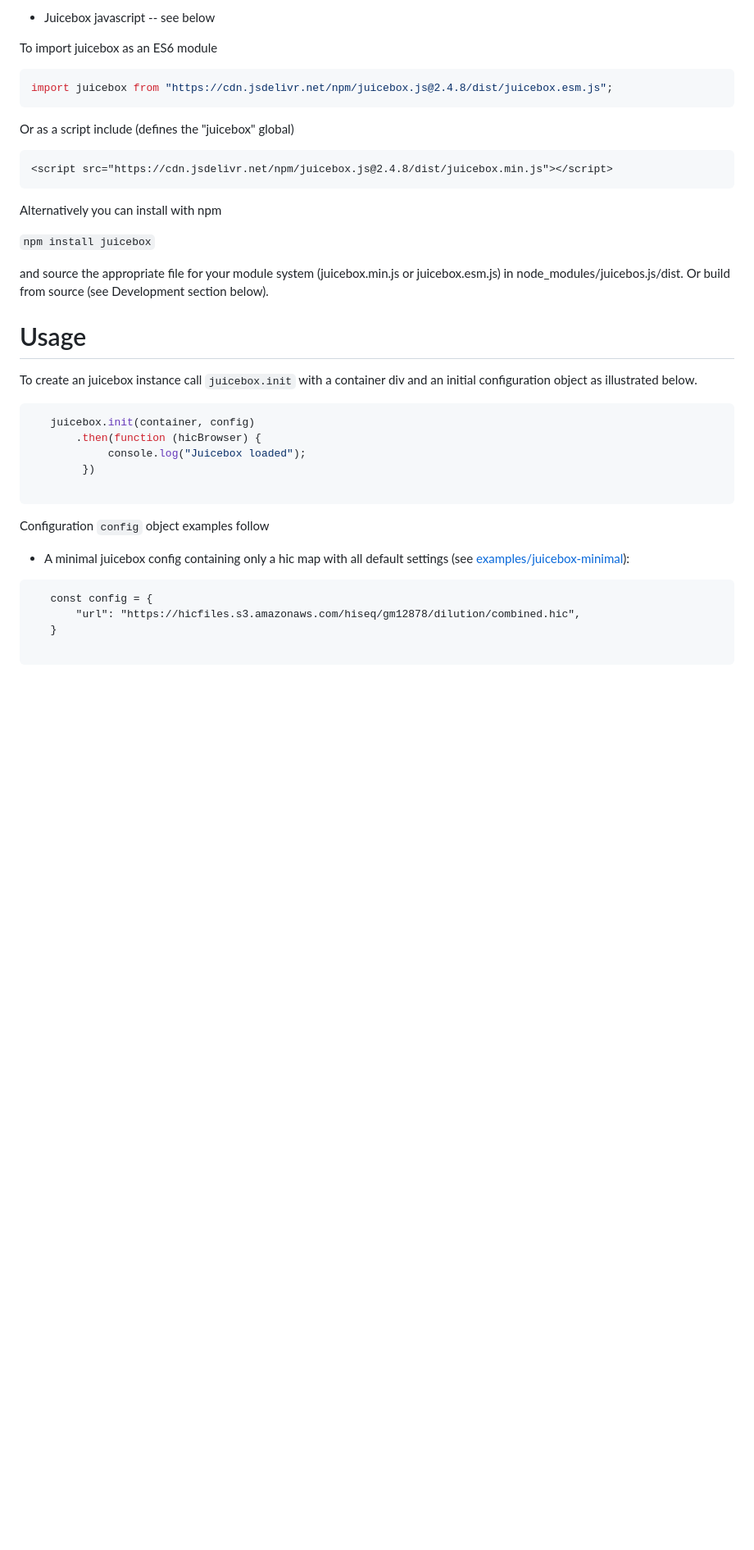
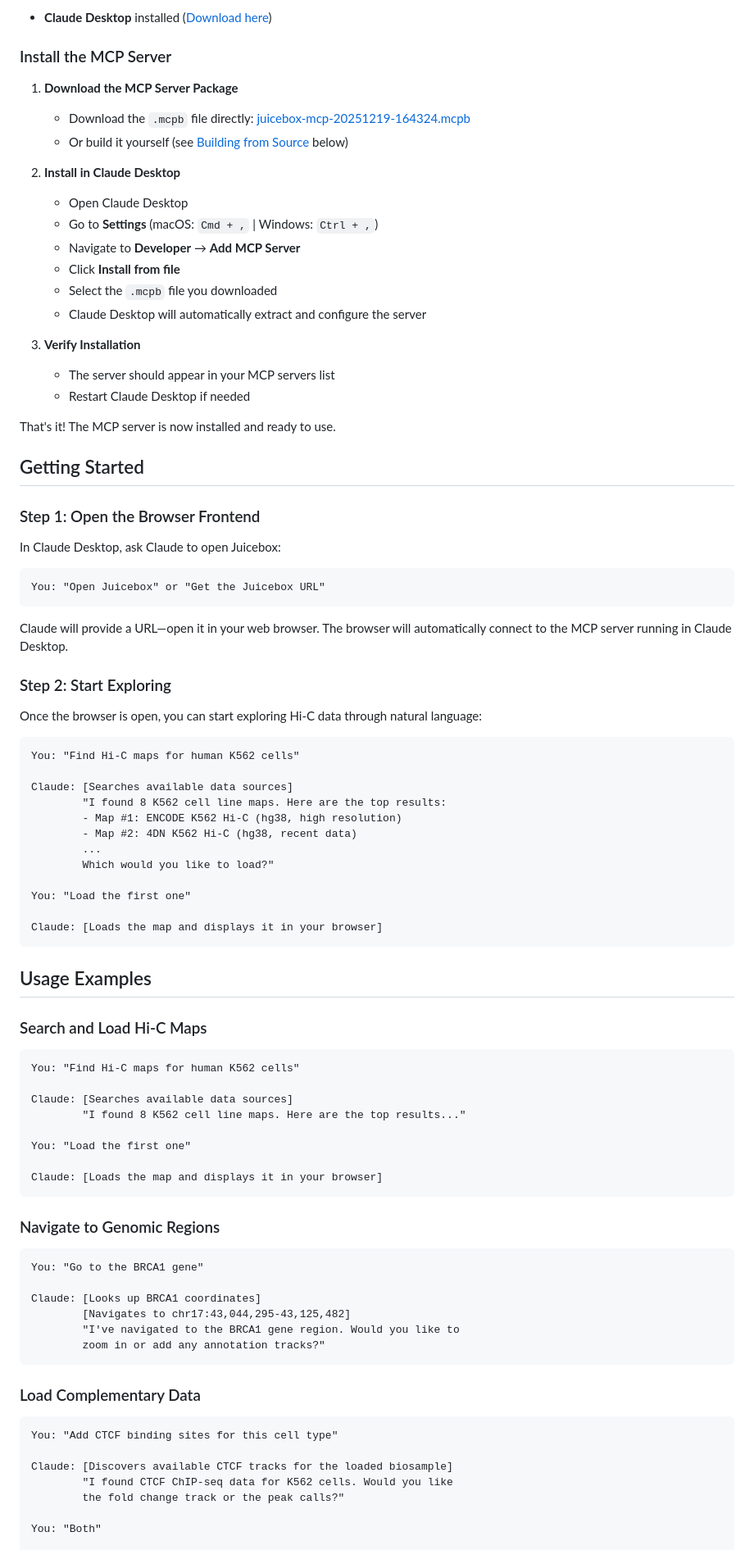
Before and after one commit to aidenlab/juicebox-mcp, a Markdown page: README.md, the part around one of its changes. Shown at 82% size. Rendered like a GitHub page; blank space fills up the shorter version.

````diff
--- a/README.md
+++ b/README.md
@@ -17,48 +21,91 @@ Requirements:
 
-* Juicebox javascript -- see below
+- **Claude Desktop** installed ([Download here](https://claude.ai/download))
 
+### Install the MCP Server
 
-To import juicebox as an ES6 module
+1. **Download the MCP Server Package**
+   - Download the `.mcpb` file directly: [juicebox-mcp-20251219-164324.mcpb](https://github.com/aidenlab/juicebox-mcp/blob/main/juicebox-mcp-20251219-164324.mcpb)
+   - Or build it yourself (see [Building from Source](#building-from-source) below)
 
-```javascript
-import juicebox from "https://cdn.jsdelivr.net/npm/juicebox.js@2.4.8/dist/juicebox.esm.js";
+2. **Install in Claude Desktop**
+   - Open Claude Desktop
+   - Go to **Settings** (macOS: `Cmd + ,` | Windows: `Ctrl + ,`)
+   - Navigate to **Developer** → **Add MCP Server**
+   - Click **Install from file**
+   - Select the `.mcpb` file you downloaded
+   - Claude Desktop will automatically extract and configure the server
+
+3. **Verify Installation**
+   - The server should appear in your MCP servers list
+   - Restart Claude Desktop if needed
+
+That's it! The MCP server is now installed and ready to use.
+
+## Getting Started
+
+### Step 1: Open the Browser Frontend
+
+In Claude Desktop, ask Claude to open Juicebox:
+
+```
+You: "Open Juicebox" or "Get the Juicebox URL"
 ```
 
-Or as a script include (defines the "juicebox" global)
+Claude will provide a URL—open it in your web browser. The browser will automatically connect to the MCP server running in Claude Desktop.
 
-```html
-<script src="https://cdn.jsdelivr.net/npm/juicebox.js@2.4.8/dist/juicebox.min.js"></script>
+### Step 2: Start Exploring
+
+Once the browser is open, you can start exploring Hi-C data through natural language:
+
+```
+You: "Find Hi-C maps for human K562 cells"
+
+Claude: [Searches available data sources]
+        "I found 8 K562 cell line maps. Here are the top results:
+        - Map #1: ENCODE K562 Hi-C (hg38, high resolution)
+        - Map #2: 4DN K562 Hi-C (hg38, recent data)
+        ...
+        Which would you like to load?"
+
+You: "Load the first one"
+
+Claude: [Loads the map and displays it in your browser]
 ```
 
-Alternatively you can install with npm
+## Usage Examples
 
- ```npm install juicebox```
-
-and source the appropriate file for your module system (juicebox.min.js or juicebox.esm.js) in node_modules/juicebos.js/dist.  Or build from source (see Development section below).
-
-# Usage
-
-To create an juicebox instance call ```juicebox.init``` with a container div  and an initial configuration object as
-illustrated below.
-
-```javascript
-   juicebox.init(container, config)
-       .then(function (hicBrowser) {
-            console.log("Juicebox loaded");
-        })
+### Search and Load Hi-C Maps
 
 ```
+You: "Find Hi-C maps for human K562 cells"
 
-Configuration ```config``` object examples follow
+Claude: [Searches available data sources]
+        "I found 8 K562 cell line maps. Here are the top results..."
 
-* A minimal juicebox config containing only a hic map with all default settings (see [examples/juicebox-minimal](https://github.com/igvteam/juicebox.js/blob/master/examples/juicebox-minimal.html)):
+You: "Load the first one"
+
+Claude: [Loads the map and displays it in your browser]
+```
+
+### Navigate to Genomic Regions
 
 ```
-   const config = {
-       "url": "https://hicfiles.s3.amazonaws.com/hiseq/gm12878/dilution/combined.hic",
-   }
+You: "Go to the BRCA1 gene"
+
+Claude: [Looks up BRCA1 coordinates]
+        [Navigates to chr17:43,044,295-43,125,482]
+        "I've navigated to the BRCA1 gene region. Would you like to
+        zoom in or add any annotation tracks?"
+```
+
+### Load Complementary Data
 
 ```
+You: "Add CTCF binding sites for this cell type"
 
+Claude: [Discovers available CTCF tracks for the loaded biosample]
+        "I found CTCF ChIP-seq data for K562 cells. Would you like
+        the fold change track or the peak calls?"
 
+You: "Both"
 
````
Also changed, not shown: other parts of README.md (+109 -93 lines).
